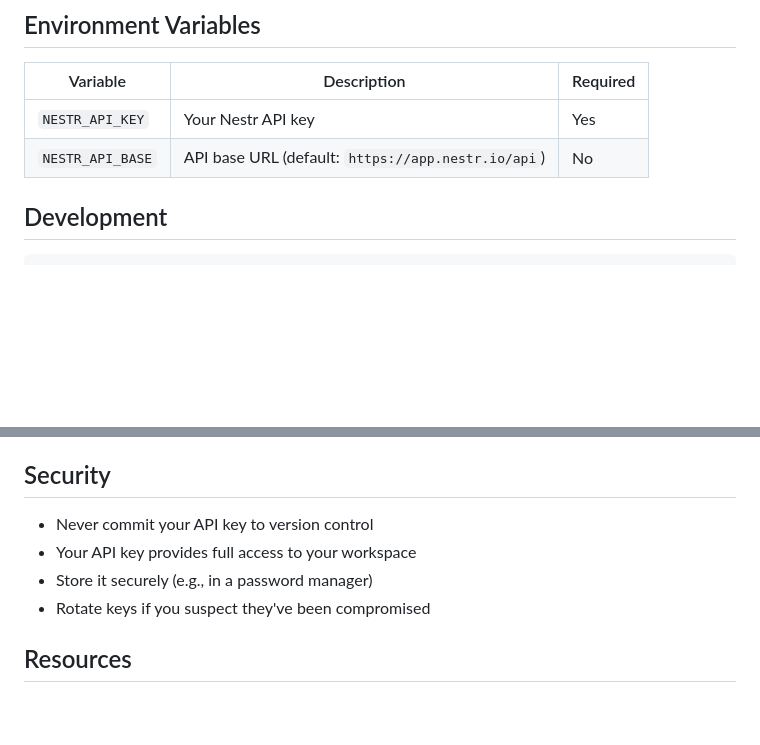
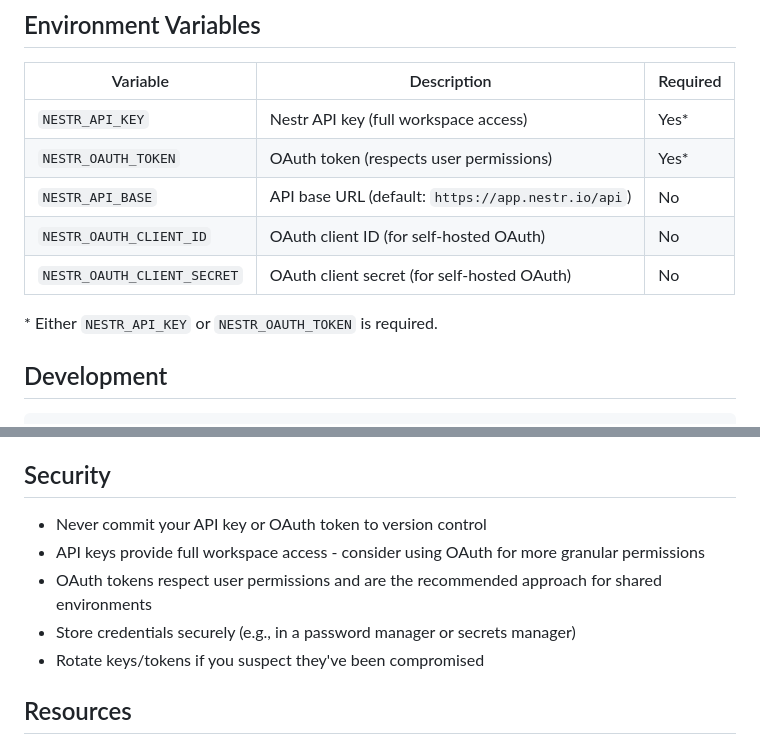
Before and after one commit to nestr-dev/nestr-mcp, a Markdown page: README.md, 2 parts joined by grey strips. Rendered like a GitHub page; blank space fills up the shorter version.

```diff
--- a/README.md
+++ b/README.md
@@ -102,8 +161,13 @@ Ask your AI assistant things like:
 
 | Variable | Description | Required |
 |----------|-------------|----------|
-| `NESTR_API_KEY` | Your Nestr API key | Yes |
+| `NESTR_API_KEY` | Nestr API key (full workspace access) | Yes* |
+| `NESTR_OAUTH_TOKEN` | OAuth token (respects user permissions) | Yes* |
 | `NESTR_API_BASE` | API base URL (default: `https://app.nestr.io/api`) | No |
+| `NESTR_OAUTH_CLIENT_ID` | OAuth client ID (for self-hosted OAuth) | No |
+| `NESTR_OAUTH_CLIENT_SECRET` | OAuth client secret (for self-hosted OAuth) | No |
+
+\* Either `NESTR_API_KEY` or `NESTR_OAUTH_TOKEN` is required.
 
 ## Development
 
@@ -137,10 +201,11 @@ A hosted version is available at [mcp.nestr.io](https://mcp.nestr.io) for users
 
 ## Security
 
-- Never commit your API key to version control
-- Your API key provides full access to your workspace
-- Store it securely (e.g., in a password manager)
-- Rotate keys if you suspect they've been compromised
+- Never commit your API key or OAuth token to version control
+- API keys provide full workspace access - consider using OAuth for more granular permissions
+- OAuth tokens respect user permissions and are the recommended approach for shared environments
+- Store credentials securely (e.g., in a password manager or secrets manager)
+- Rotate keys/tokens if you suspect they've been compromised
 
 ## Resources
 
```
Also changed, not shown: other parts of README.md (+60 -1 lines), CLAUDE.md (+11 -5 lines).
